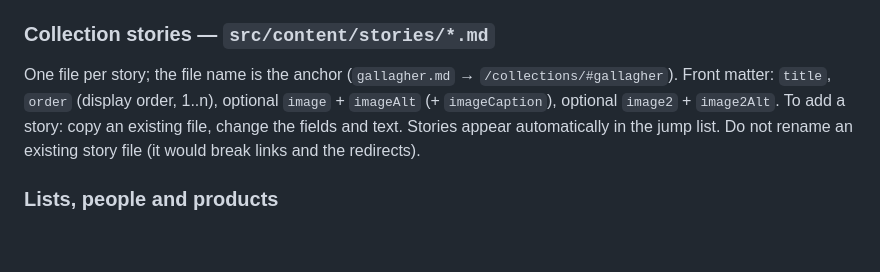
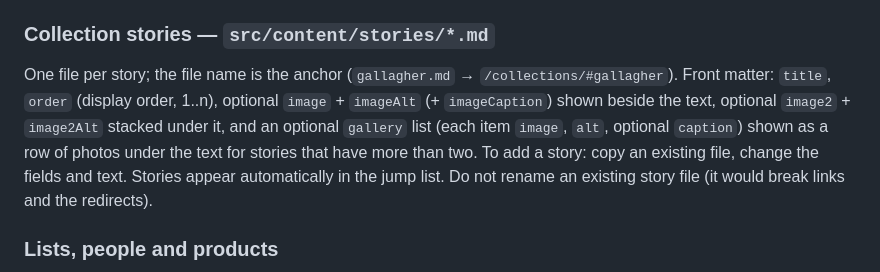
Before and after one commit to dustinrue/melrosemnhistory, a Markdown page: AGENTS.md, the part around the change. GitHub-like rendering; blank space fills up the shorter version.

Commit message:
Convents story: replace the nun/priest photo with the chapel photos
The chapel altar and pump-organ photos now take the photo column; the
older religious-life photo is removed from this story (it is still used
on the home page). Document the story photo fields in AGENTS.md.

Co-Authored-By: Claude Sonnet 5.5 <noreply@anthropic.com>

```diff
--- a/AGENTS.md
+++ b/AGENTS.md
@@ -121,7 +121,9 @@ adds any base path. Always end page links with `/`. External links use the full
 
 ### Collection stories — `src/content/stories/*.md`
 One file per story; the file name is the anchor (`gallagher.md` → `/collections/#gallagher`). Front matter:
-`title`, `order` (display order, 1..n), optional `image` + `imageAlt` (+ `imageCaption`), optional `image2` + `image2Alt`.
+`title`, `order` (display order, 1..n), optional `image` + `imageAlt` (+ `imageCaption`) shown beside the text, optional
+`image2` + `image2Alt` stacked under it, and an optional `gallery` list (each item `image`, `alt`, optional `caption`) shown as a
+row of photos under the text for stories that have more than two.
 To add a story: copy an existing file, change the fields and text. Stories appear automatically in the jump list.
 Do not rename an existing story file (it would break links and the redirects).
 
```
Also changed, not shown: 1 other file.
